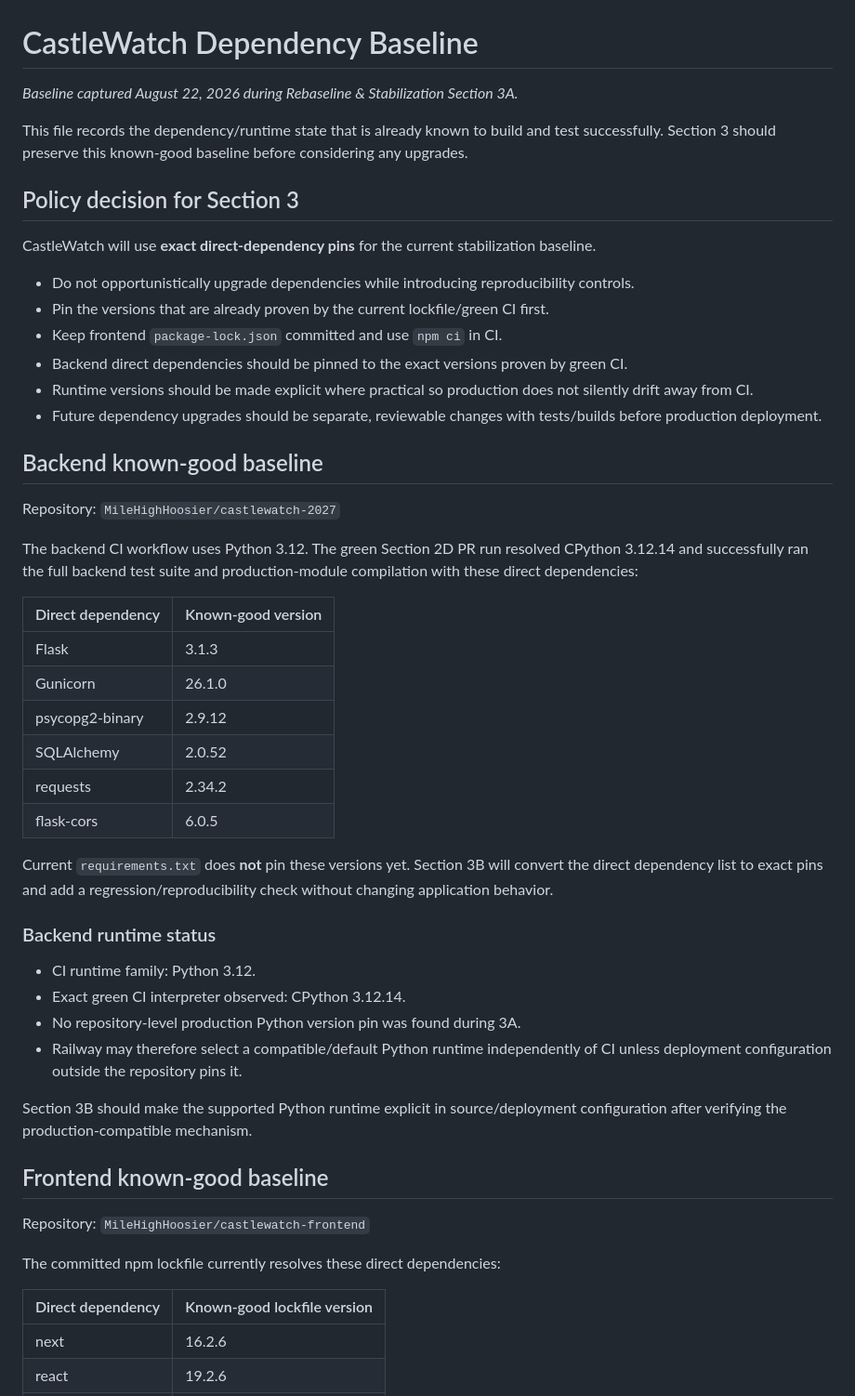
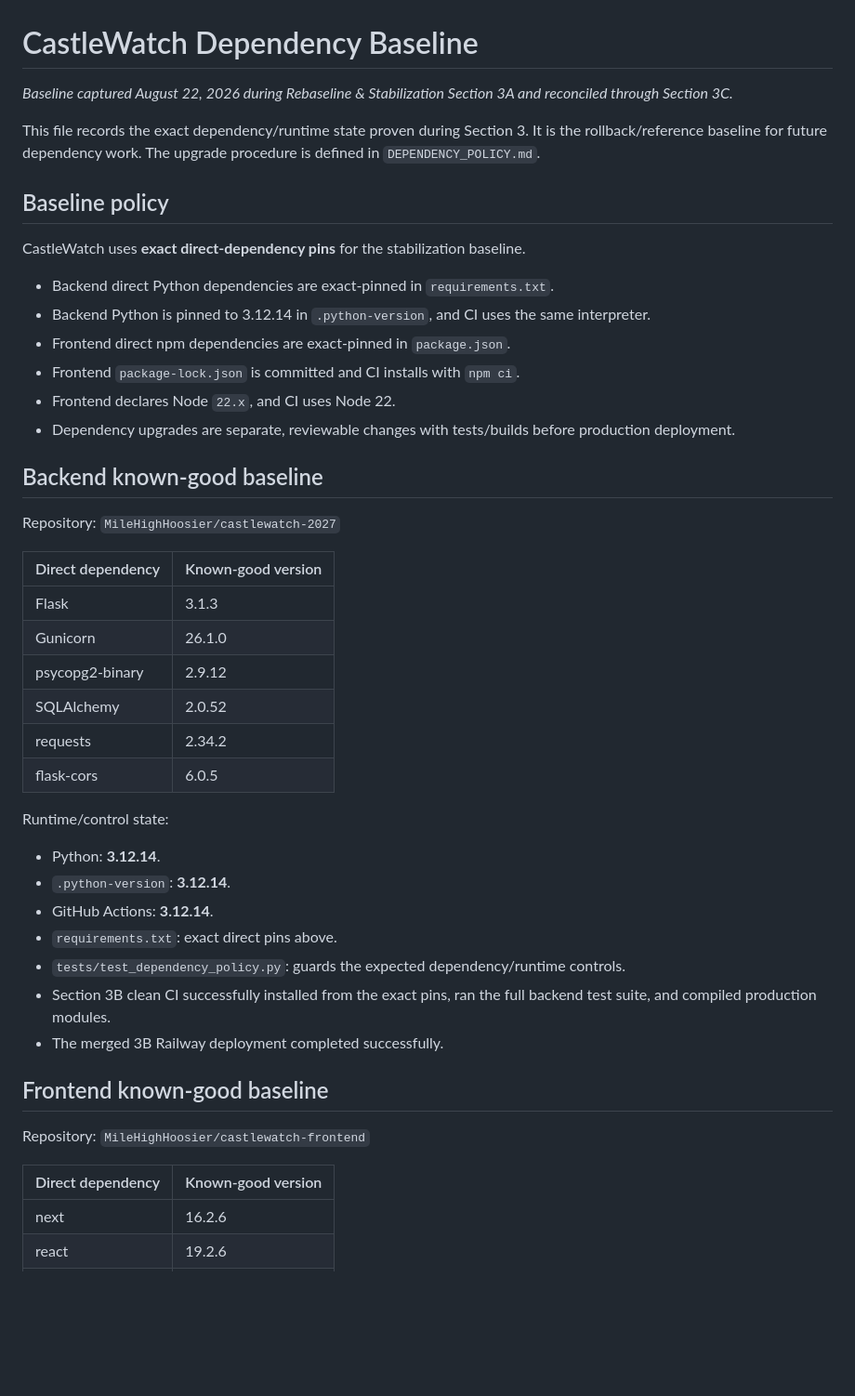
Before and after one commit to MileHighHoosier/castlewatch-2027, a Markdown page: DEPENDENCY_BASELINE.md, the part around one of its changes. Shown at 93% size. Drawn GitHub-style; blank space fills up the shorter version.

Commit message:
Rebaseline Section 3D: dependency upgrade policy
* Section 3D: add dependency upgrade policy

* Section 3D: reconcile dependency baseline

* Section 3D: require dependency policy review

```diff
--- a/DEPENDENCY_BASELINE.md
+++ b/DEPENDENCY_BASELINE.md
@@ -1,25 +1,23 @@
 # CastleWatch Dependency Baseline
 
-_Baseline captured August 22, 2026 during Rebaseline & Stabilization Section 3A._
+_Baseline captured August 22, 2026 during Rebaseline & Stabilization Section 3A and reconciled through Section 3C._
 
-This file records the dependency/runtime state that is already known to build and test successfully. Section 3 should preserve this known-good baseline before considering any upgrades.
+This file records the exact dependency/runtime state proven during Section 3. It is the rollback/reference baseline for future dependency work. The upgrade procedure is defined in `DEPENDENCY_POLICY.md`.
 
-## Policy decision for Section 3
+## Baseline policy
 
-CastleWatch will use **exact direct-dependency pins** for the current stabilization baseline.
+CastleWatch uses **exact direct-dependency pins** for the stabilization baseline.
 
-- Do not opportunistically upgrade dependencies while introducing reproducibility controls.
-- Pin the versions that are already proven by the current lockfile/green CI first.
-- Keep frontend `package-lock.json` committed and use `npm ci` in CI.
-- Backend direct dependencies should be pinned to the exact versions proven by green CI.
-- Runtime versions should be made explicit where practical so production does not silently drift away from CI.
-- Future dependency upgrades should be separate, reviewable changes with tests/builds before production deployment.
+- Backend direct Python dependencies are exact-pinned in `requirements.txt`.
+- Backend Python is pinned to 3.12.14 in `.python-version`, and CI uses the same interpreter.
+- Frontend direct npm dependencies are exact-pinned in `package.json`.
+- Frontend `package-lock.json` is committed and CI installs with `npm ci`.
+- Frontend declares Node `22.x`, and CI uses Node 22.
+- Dependency upgrades are separate, reviewable changes with tests/builds before production deployment.
 
 ## Backend known-good baseline
 
 Repository: `MileHighHoosier/castlewatch-2027`
-
-The backend CI workflow uses Python 3.12. The green Section 2D PR run resolved CPython 3.12.14 and successfully ran the full backend test suite and production-module compilation with these direct dependencies:
 
 | Direct dependency | Known-good version |
 | --- | --- |
@@ -30,24 +28,21 @@ The backend CI workflow uses Python 3.12. The green Section 2D PR run resolved C
 | requests | 2.34.2 |
 | flask-cors | 6.0.5 |
 
-Current `requirements.txt` does **not** pin these versions yet. Section 3B will convert the direct dependency list to exact pins and add a regression/reproducibility check without changing application behavior.
+Runtime/control state:
 
-### Backend runtime status
-
-- CI runtime family: Python 3.12.
-- Exact green CI interpreter observed: CPython 3.12.14.
-- No repository-level production Python version pin was found during 3A.
-- Railway may therefore select a compatible/default Python runtime independently of CI unless deployment configuration outside the repository pins it.
-
-Section 3B should make the supported Python runtime explicit in source/deployment configuration after verifying the production-compatible mechanism.
+- Python: **3.12.14**.
+- `.python-version`: **3.12.14**.
+- GitHub Actions: **3.12.14**.
+- `requirements.txt`: exact direct pins above.
+- `tests/test_dependency_policy.py`: guards the expected dependency/runtime controls.
+- Section 3B clean CI successfully installed from the exact pins, ran the full backend test suite, and compiled production modules.
+- The merged 3B Railway deployment completed successfully.
 
 ## Frontend known-good baseline
 
 Repository: `MileHighHoosier/castlewatch-frontend`
 
-The committed npm lockfile currently resolves these direct dependencies:
-
-| Direct dependency | Known-good lockfile version |
+| Direct dependency | Known-good version |
 | --- | --- |
 | next | 16.2.6 |
 | react | 19.2.6 |
```
Also changed, not shown: other parts of DEPENDENCY_BASELINE.md (+16 -26 lines), AGENTS.md (+4 -0 lines), DEPENDENCY_POLICY.md (added, +100 -0 lines).
